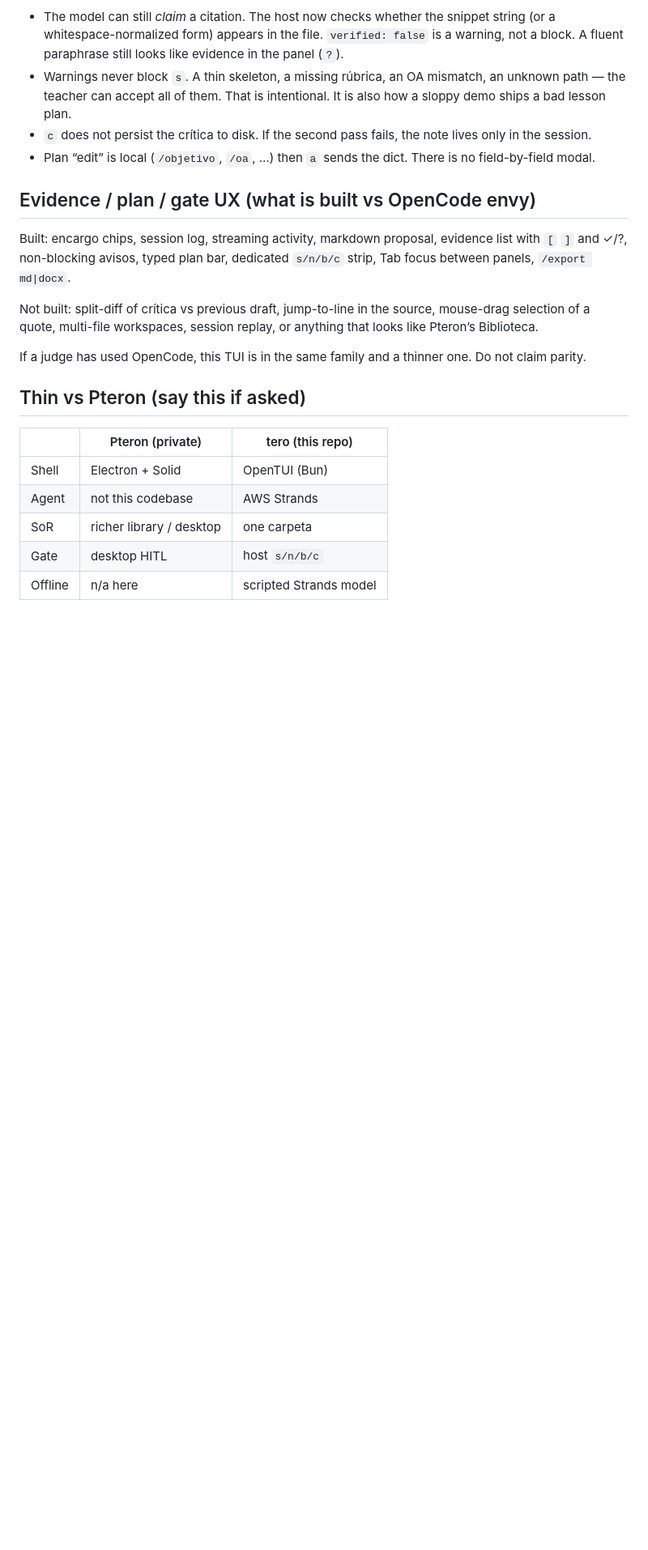
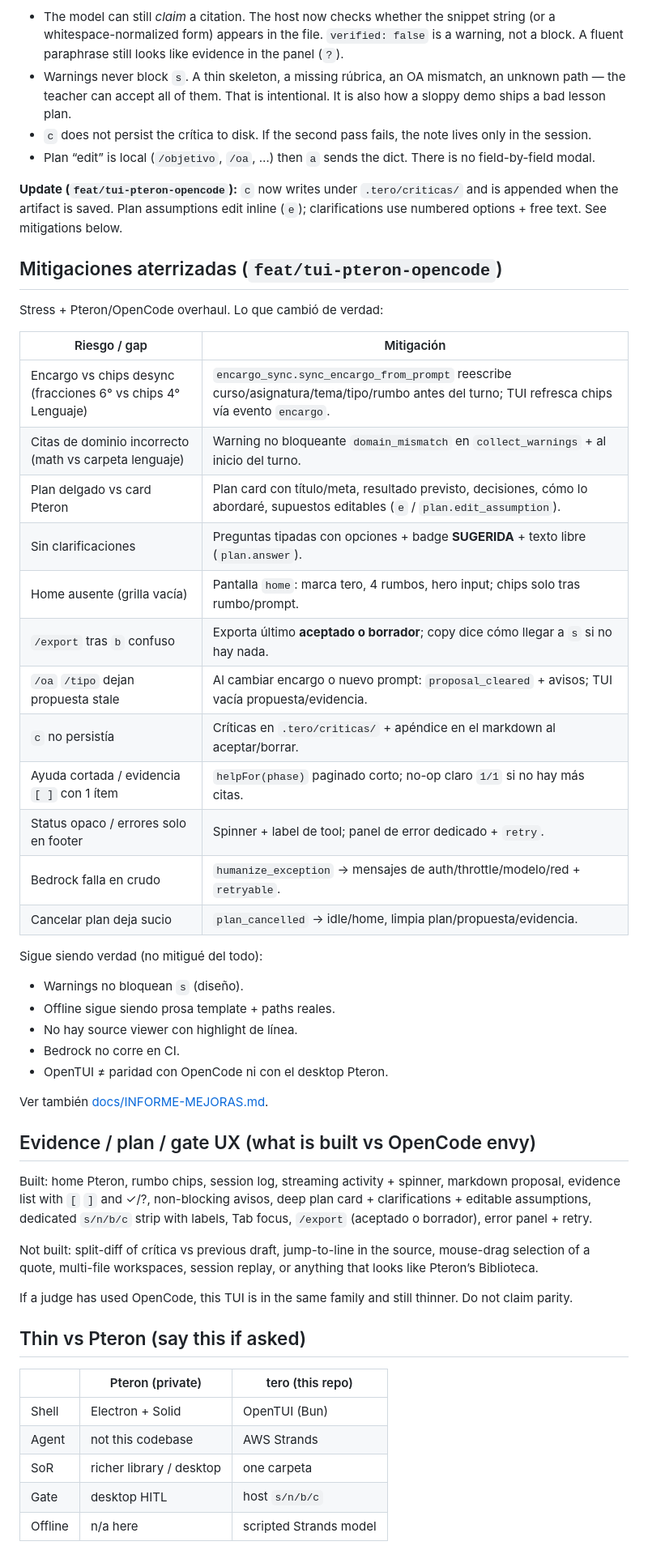
Before and after one commit to marcorojasb/tero, a Markdown page: docs/ANALISIS-ADVERSARIAL.md, the part around the change. Shown at 81% size. GitHub-like rendering; blank space fills up the shorter version.

```diff
--- a/docs/ANALISIS-ADVERSARIAL.md
+++ b/docs/ANALISIS-ADVERSARIAL.md
@@ -74,18 +74,52 @@ Theater / weak:
 - Plan “edit” is local (`/objetivo`, `/oa`, …) then `a` sends the dict.
   There is no field-by-field modal.
 
+**Update (`feat/tui-pteron-opencode`):** `c` now writes under `.tero/criticas/`
+and is appended when the artifact is saved. Plan assumptions edit inline
+(`e`); clarifications use numbered options + free text. See mitigations below.
+
+## Mitigaciones aterrizadas (`feat/tui-pteron-opencode`)
+
+Stress + Pteron/OpenCode overhaul. Lo que cambió de verdad:
+
+| Riesgo / gap | Mitigación |
+| --- | --- |
+| Encargo vs chips desync (fracciones 6° vs chips 4° Lenguaje) | `encargo_sync.sync_encargo_from_prompt` reescribe curso/asignatura/tema/tipo/rumbo antes del turno; TUI refresca chips vía evento `encargo`. |
+| Citas de dominio incorrecto (math vs carpeta lenguaje) | Warning no bloqueante `domain_mismatch` en `collect_warnings` + al inicio del turno. |
+| Plan delgado vs card Pteron | Plan card con título/meta, resultado previsto, decisiones, cómo lo abordaré, supuestos editables (`e` / `plan.edit_assumption`). |
+| Sin clarificaciones | Preguntas tipadas con opciones + badge **SUGERIDA** + texto libre (`plan.answer`). |
+| Home ausente (grilla vacía) | Pantalla `home`: marca tero, 4 rumbos, hero input; chips solo tras rumbo/prompt. |
+| `/export` tras `b` confuso | Exporta último **aceptado o borrador**; copy dice cómo llegar a `s` si no hay nada. |
+| `/oa` `/tipo` dejan propuesta stale | Al cambiar encargo o nuevo prompt: `proposal_cleared` + avisos; TUI vacía propuesta/evidencia. |
+| `c` no persistía | Críticas en `.tero/criticas/` + apéndice en el markdown al aceptar/borrar. |
+| Ayuda cortada / evidencia `[ ]` con 1 ítem | `helpFor(phase)` paginado corto; no-op claro `1/1` si no hay más citas. |
+| Status opaco / errores solo en footer | Spinner + label de tool; panel de error dedicado + `retry`. |
+| Bedrock falla en crudo | `humanize_exception` → mensajes de auth/throttle/modelo/red + `retryable`. |
+| Cancelar plan deja sucio | `plan_cancelled` → idle/home, limpia plan/propuesta/evidencia. |
+
+Sigue siendo verdad (no mitigué del todo):
+
+- Warnings no bloquean `s` (diseño).
+- Offline sigue siendo prosa template + paths reales.
+- No hay source viewer con highlight de línea.
+- Bedrock no corre en CI.
+- OpenTUI ≠ paridad con OpenCode ni con el desktop Pteron.
+
+Ver también [docs/INFORME-MEJORAS.md](INFORME-MEJORAS.md).
+
 ## Evidence / plan / gate UX (what is built vs OpenCode envy)
 
-Built: encargo chips, session log, streaming activity, markdown proposal,
-evidence list with `[` `]` and ✓/?, non-blocking avisos, typed plan bar,
-dedicated `s/n/b/c` strip, Tab focus between panels, `/export md|docx`.
+Built: home Pteron, rumbo chips, session log, streaming activity + spinner,
+markdown proposal, evidence list with `[` `]` and ✓/?, non-blocking avisos,
+deep plan card + clarifications + editable assumptions, dedicated `s/n/b/c`
+strip with labels, Tab focus, `/export` (aceptado o borrador), error panel + retry.
 
 Not built: split-diff of crítica vs previous draft, jump-to-line in the
 source, mouse-drag selection of a quote, multi-file workspaces, session
 replay, or anything that looks like Pteron’s Biblioteca.
 
-If a judge has used OpenCode, this TUI is in the same family and a thinner
-one. Do not claim parity.
+If a judge has used OpenCode, this TUI is in the same family and still thinner.
+Do not claim parity.
 
 ## Thin vs Pteron (say this if asked)
 
```
Also changed, not shown: README.md (+8 -5 lines), docs/INFORME-MEJORAS.md (added, +55 -0 lines).
